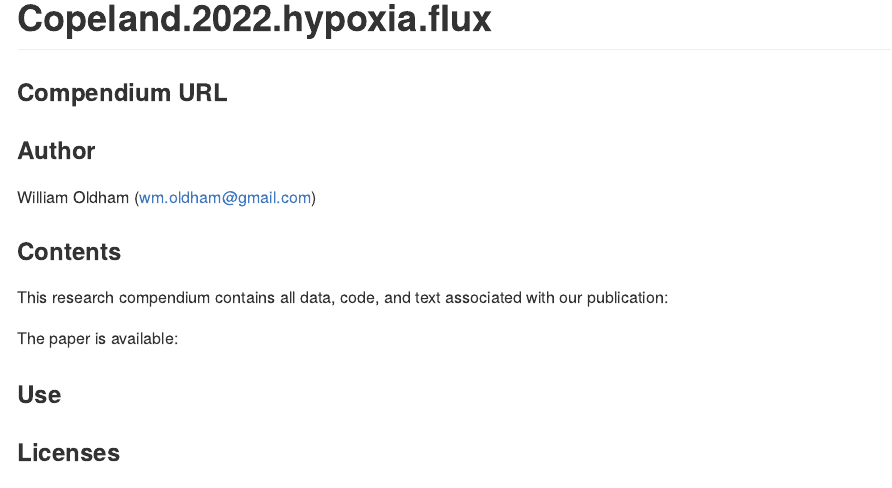
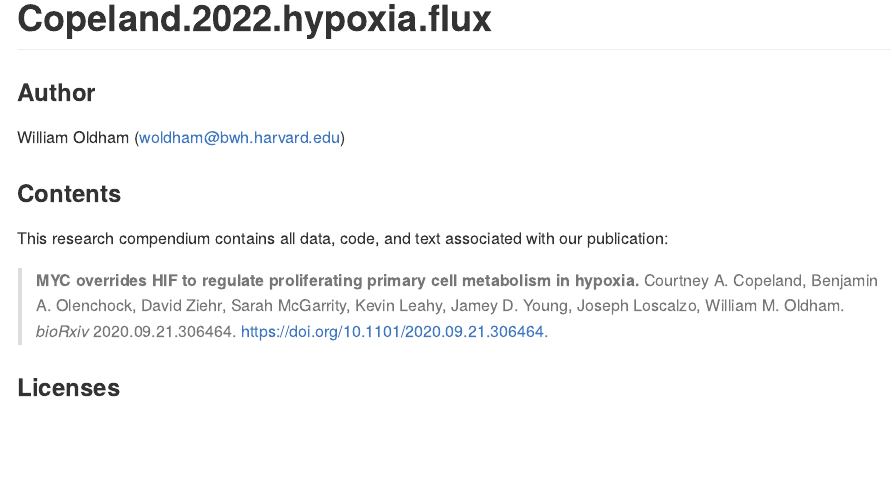
Before and after one commit to oldhamlab/Copeland.2022.hypoxia.flux, an R Markdown document (README.Rmd): the page in a window 1100 px wide, from its top. Rendered offline with R 4.5, knitr and Pandoc, with nearby package versions.

Commit message:
render README

```diff
--- a/README.Rmd
+++ b/README.Rmd
@@ -18,21 +18,13 @@ knitr::opts_chunk$set(
 <!-- badges: start -->
 <!-- badges: end -->
 
-### Compendium URL
-
-
 ### Author
-William Oldham (wm.oldham@gmail.com)
+William Oldham (woldham@bwh.harvard.edu)
 
 ### Contents
 This research compendium contains all data, code, and text associated with our publication:
 
->
-
-The paper is available:
-
-### Use
-
+> **MYC overrides HIF to regulate proliferating primary cell metabolism in hypoxia.** Courtney A. Copeland, Benjamin A. Olenchock, David Ziehr, Sarah McGarrity, Kevin Leahy, Jamey D. Young, Joseph Loscalzo, William M. Oldham. *bioRxiv* 2020.09.21.306464. https://doi.org/10.1101/2020.09.21.306464.
 
 ### Licenses
 
```
Also changed, not shown: README.md (added).
